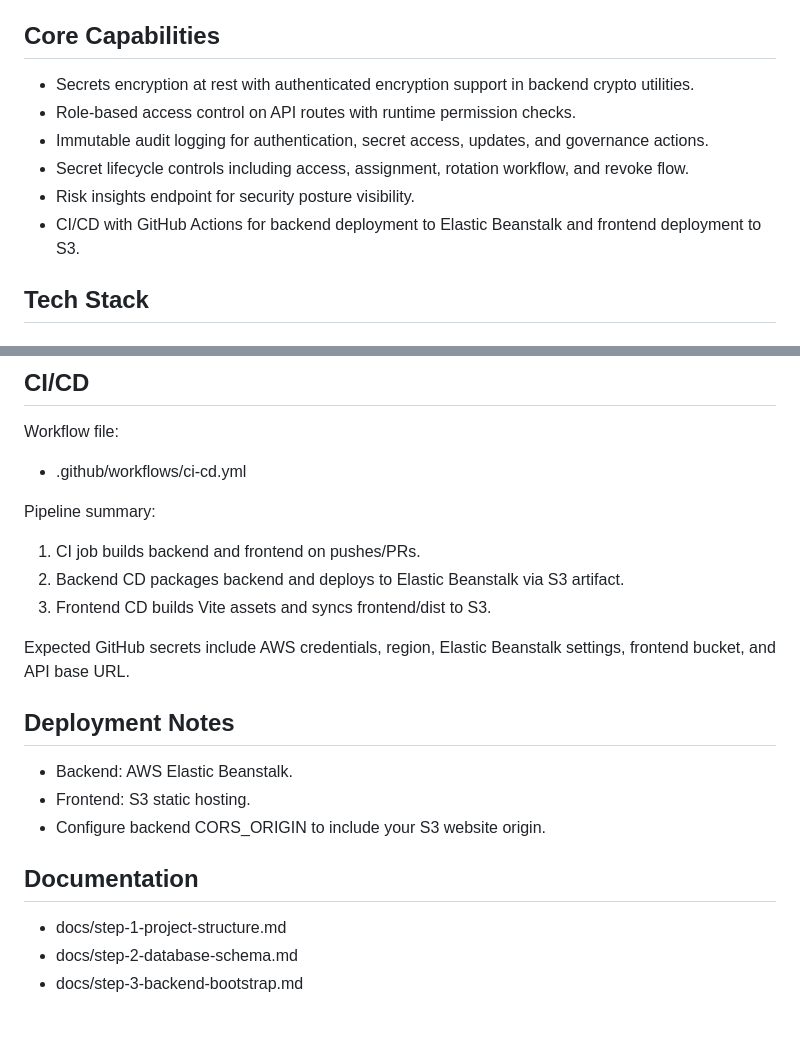
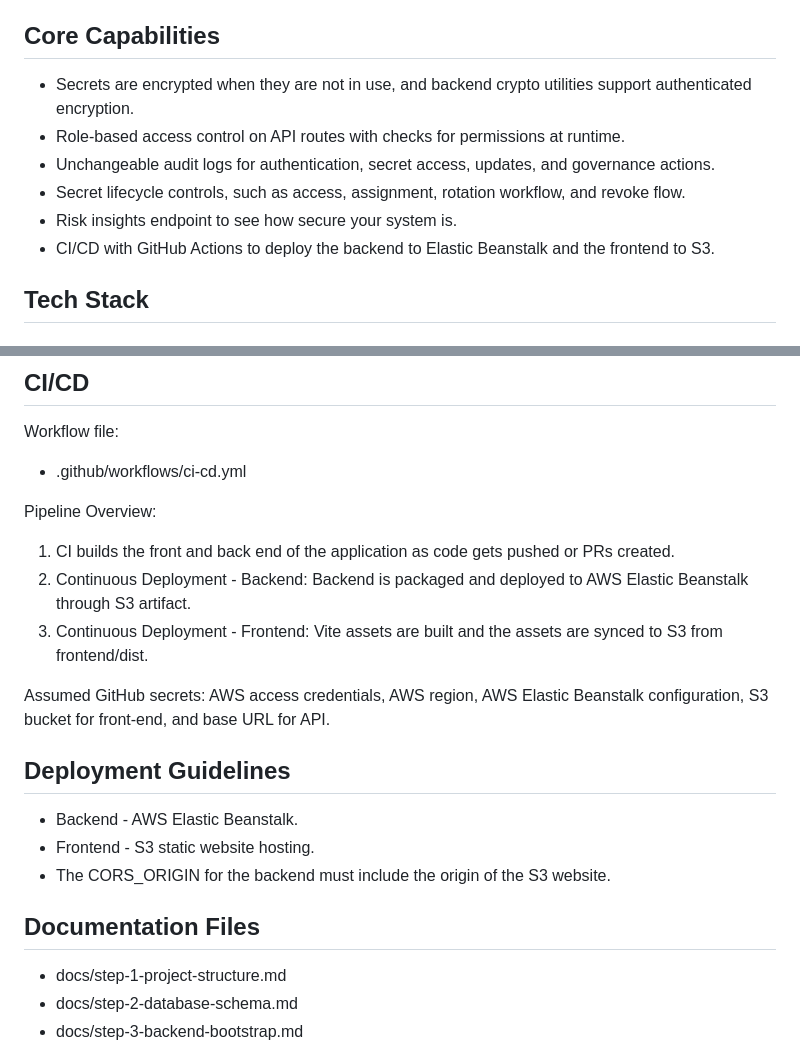
Before and after one commit to ishanverma123/DevOpSec, a Markdown page: README.md, 2 parts joined by grey strips. Drawn GitHub-style; blank space fills up the shorter version.

```diff
--- a/README.md
+++ b/README.md
@@ -6,12 +6,12 @@ SentriVault helps teams store and manage sensitive values securely with encrypti
 
 ## Core Capabilities
 
-- Secrets encryption at rest with authenticated encryption support in backend crypto utilities.
-- Role-based access control on API routes with runtime permission checks.
-- Immutable audit logging for authentication, secret access, updates, and governance actions.
-- Secret lifecycle controls including access, assignment, rotation workflow, and revoke flow.
-- Risk insights endpoint for security posture visibility.
-- CI/CD with GitHub Actions for backend deployment to Elastic Beanstalk and frontend deployment to S3.
+- Secrets are encrypted when they are not in use, and backend crypto utilities support authenticated encryption.
+- Role-based access control on API routes with checks for permissions at runtime.
+- Unchangeable audit logs for authentication, secret access, updates, and governance actions.
+- Secret lifecycle controls, such as access, assignment, rotation workflow, and revoke flow.
+- Risk insights endpoint to see how secure your system is.
+- CI/CD with GitHub Actions to deploy the backend to Elastic Beanstalk and the frontend to S3.
 
 ## Tech Stack
 
@@ -199,21 +199,21 @@ Workflow file:
 
 - .github/workflows/ci-cd.yml
 
-Pipeline summary:
+Pipeline Overview:
 
-1. CI job builds backend and frontend on pushes/PRs.
-2. Backend CD packages backend and deploys to Elastic Beanstalk via S3 artifact.
-3. Frontend CD builds Vite assets and syncs frontend/dist to S3.
+1. CI builds the front and back end of the application as code gets pushed or PRs created.
+2. Continuous Deployment - Backend: Backend is packaged and deployed to AWS Elastic Beanstalk through S3 artifact.
+3. Continuous Deployment - Frontend: Vite assets are built and the assets are synced to S3 from frontend/dist.
 
-Expected GitHub secrets include AWS credentials, region, Elastic Beanstalk settings, frontend bucket, and API base URL.
+Assumed GitHub secrets: AWS access credentials, AWS region, AWS Elastic Beanstalk configuration, S3 bucket for front-end, and base URL for API.
 
-## Deployment Notes
+## Deployment Guidelines
 
-- Backend: AWS Elastic Beanstalk.
-- Frontend: S3 static hosting.
-- Configure backend CORS_ORIGIN to include your S3 website origin.
+- Backend - AWS Elastic Beanstalk.
+- Frontend - S3 static website hosting.
+- The CORS_ORIGIN for the backend must include the origin of the S3 website.
 
-## Documentation
+## Documentation Files
 
 - docs/step-1-project-structure.md
 - docs/step-2-database-schema.md
```
